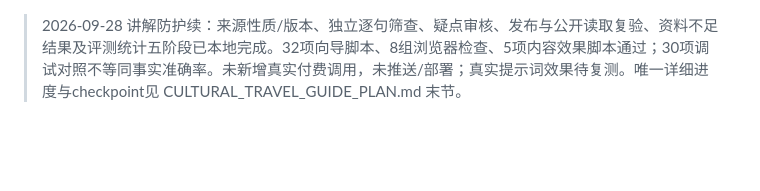
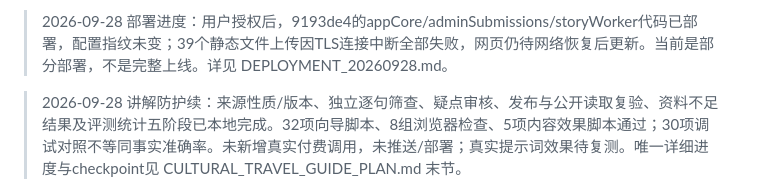
Before and after one commit to cgygygg/ChuLink-Legacy, a Markdown page: docs/PROJECT_MEMORY.md, the part around the change. GitHub-like rendering; blank space fills up the shorter version.

```diff
--- a/docs/PROJECT_MEMORY.md
+++ b/docs/PROJECT_MEMORY.md
@@ -1,3 +1,5 @@
+> 2026-09-28 部署进度：用户授权后，9193de4的appCore/adminSubmissions/storyWorker代码已部署，配置指纹未变；39个静态文件上传因TLS连接中断全部失败，网页仍待网络恢复后更新。当前是部分部署，不是完整上线。详见 DEPLOYMENT_20260928.md。
+
 > 2026-09-28 讲解防护续：来源性质/版本、独立逐句筛查、疑点审核、发布与公开读取复验、资料不足结果及评测统计五阶段已本地完成。32项向导脚本、8组浏览器检查、5项内容效果脚本通过；30项调试对照不等同事实准确率。未新增真实付费调用，未推送/部署；真实提示词效果待复测。唯一详细进度与checkpoint见 CULTURAL_TRAVEL_GUIDE_PLAN.md 末节。
 
 > 2026-09-28 真实试跑续：已用3组官方公开文字、现有TokenHub hy3在本机完成8次真实请求；5份草稿通过结构/引用检查，约0.013685元估算费用。定位到旧参数思考耗尽输出额度；本地已固定hy3关闭思考。草稿仍有虚假现场口吻等质量问题，不代表人工审核或云端全流程通过。未部署/推送/改生产配置。详见统一向导文档末节。
```
Also changed, not shown: docs/DEPLOYMENT_20260928.md (added, +29 -0 lines), docs/DEVELOPMENT_BACKLOG.md (+2 -0 lines).
